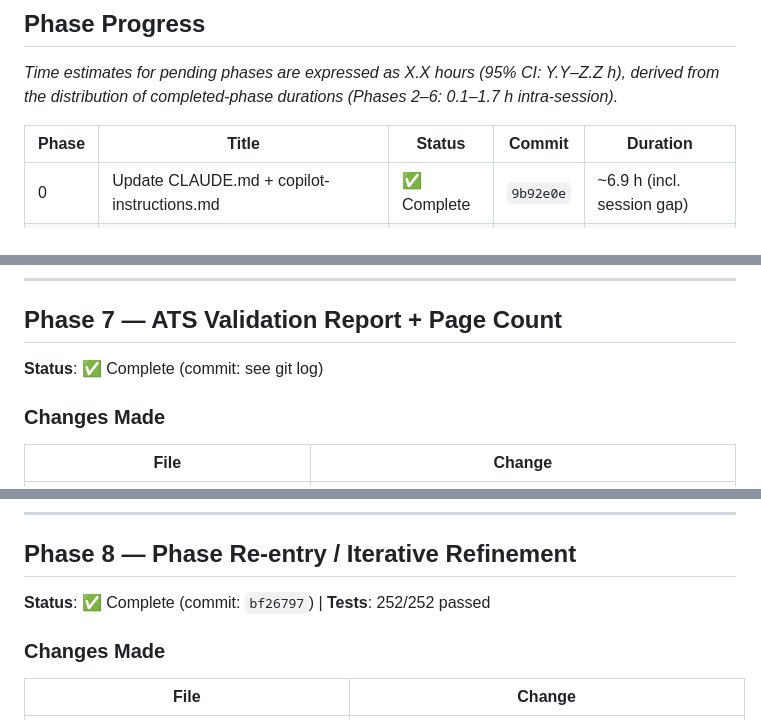
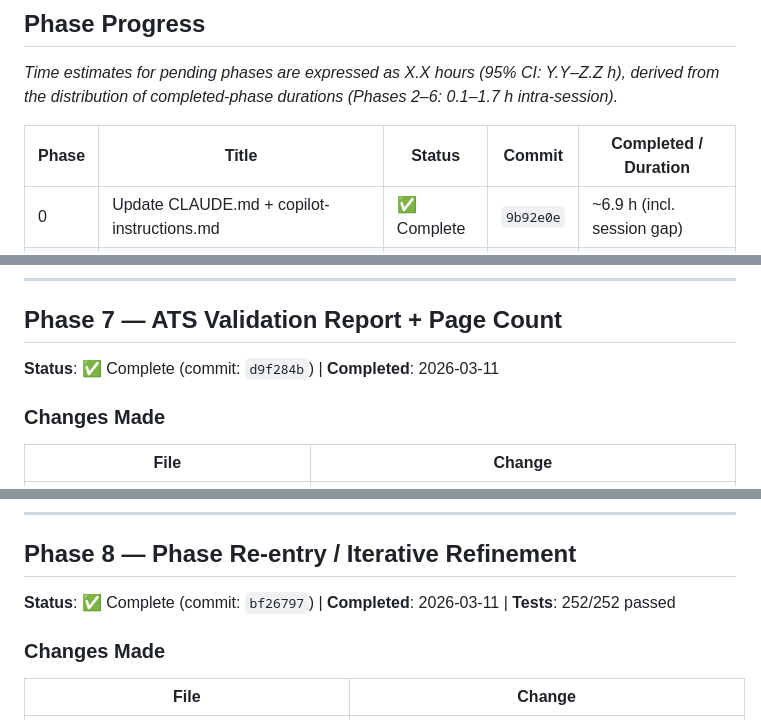
Before and after one commit to Warnes-Innovations/cv-builder, a Markdown page: IMPLEMENTATION_PLAN.md, 3 parts joined by grey strips. GitHub-like rendering.

Commit message:
docs: Add completion timestamps to phase status entries
Rename Duration column to "Completed / Duration"; add 2026-03-11
timestamps to Phase 7 and Phase 8 summary rows and section headers.
Going forward, all phase completions will record a date in this column.

Co-Authored-By: Claude <noreply@anthropic.com>

```diff
--- a/IMPLEMENTATION_PLAN.md
+++ b/IMPLEMENTATION_PLAN.md
@@ -25,8 +25,8 @@ decisions, questions, and progress as the agent implements the approved 15-phase
 _Time estimates for pending phases are expressed as X.X hours (95% CI: Y.Y–Z.Z h), derived from
 the distribution of completed-phase durations (Phases 2–6: 0.1–1.7 h intra-session)._
 
-| Phase | Title | Status | Commit | Duration |
-|-------|-------|--------|--------|----------|
+| Phase | Title | Status | Commit | Completed / Duration |
+|-------|-------|--------|--------|----------------------|
 | 0 | Update CLAUDE.md + copilot-instructions.md | ✅ Complete | `9b92e0e` | ~6.9 h (incl. session gap) |
 | 1 | Test fixes + metadata audit trail + startup config validation | ✅ Complete | `6e4fc71` | ~10.0 h (spans overnight) |
 | 2 | Workflow progress indicator (8-step bar, back-nav, single-session lock) | ✅ Complete | `d3f41d6` | ~0.2 h (13 min) |
@@ -312,7 +312,7 @@ Full suite: 241 passed, 1 warning in 4.84s  (+5 new tests)
 
 ## Phase 7 — ATS Validation Report + Page Count
 
-**Status**: ✅ Complete (commit: see git log)
+**Status**: ✅ Complete (commit: `d9f284b`) | **Completed**: 2026-03-11
 
 ### Changes Made
 
@@ -349,7 +349,7 @@ Full suite: 241 passed, 1 warning in 4.74s  (no new tests needed — validate_at
 
 ## Phase 8 — Phase Re-entry / Iterative Refinement
 
-**Status**: ✅ Complete (commit: `bf26797`) | **Tests**: 252/252 passed
+**Status**: ✅ Complete (commit: `bf26797`) | **Completed**: 2026-03-11 | **Tests**: 252/252 passed
 
 ### Changes Made
 
```
Also changed, not shown: other parts of IMPLEMENTATION_PLAN.md (+2 -2 lines).
